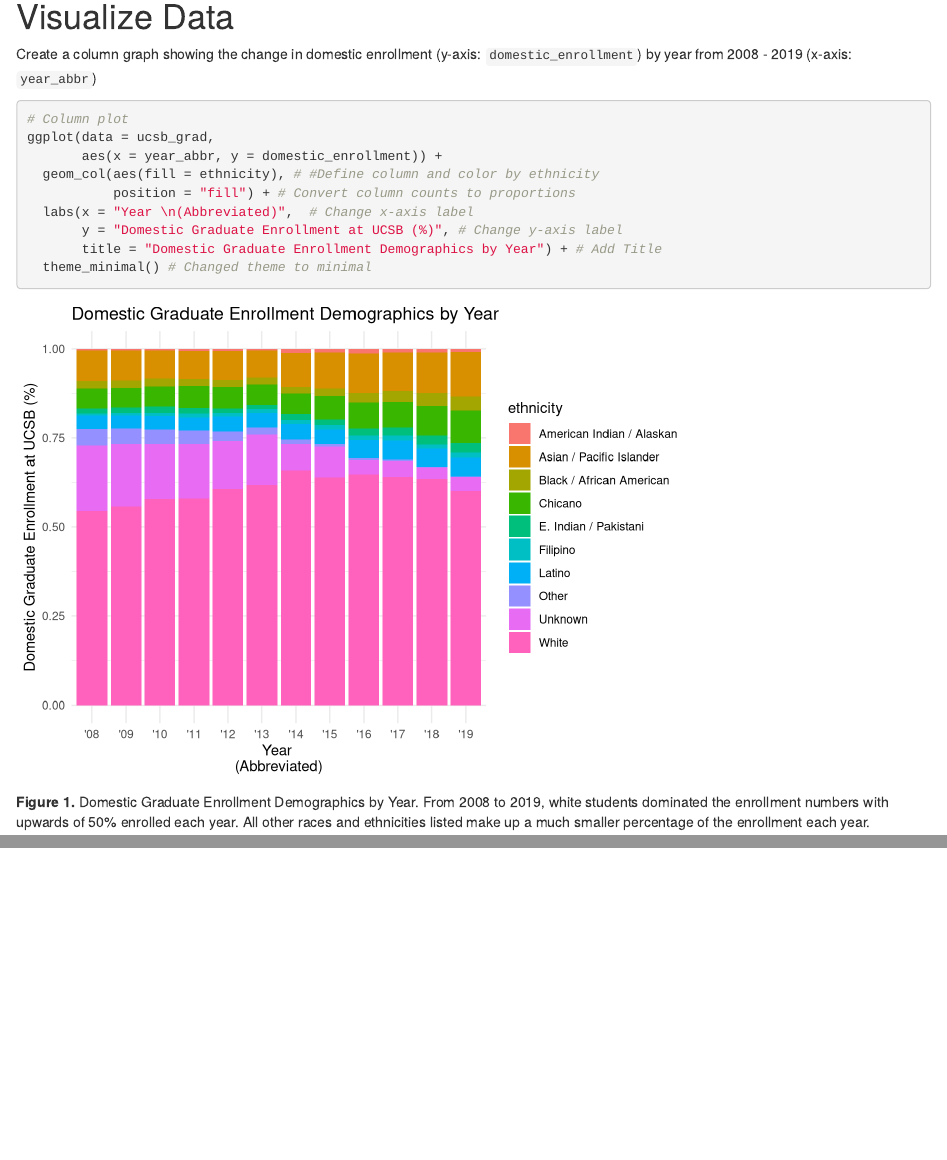
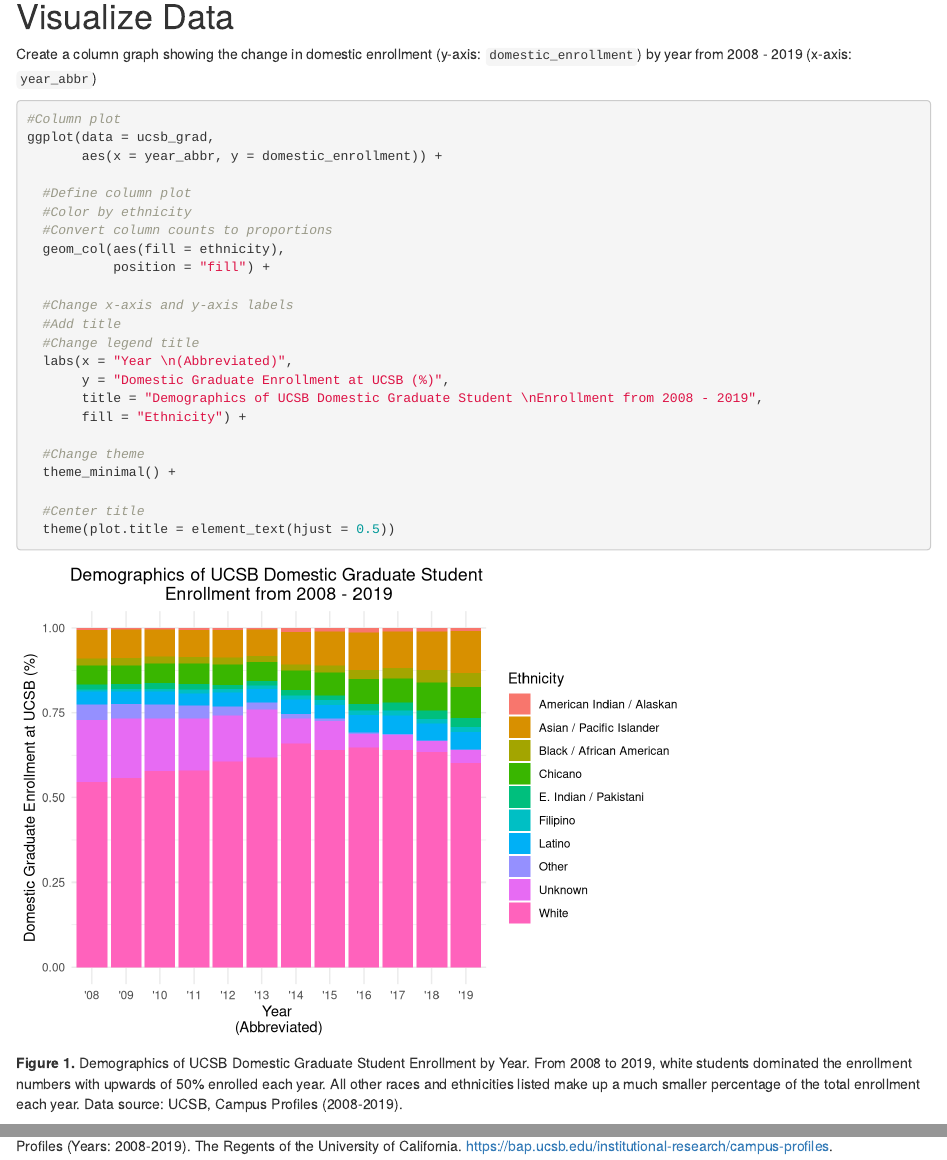
Before and after one commit to esswhy/group-48-ucsb-grad, an R Markdown document (src/group_48_ucsb_grad.Rmd): the page in a window 1100 px wide, from 720 px down, and a second part further down, joined at a grey line. Rendered offline with R 4.5, knitr and Pandoc, with nearby package versions.

Commit message:
Update figure caption and added data citation

````diff
--- a/src/group_48_ucsb_grad.Rmd
+++ b/src/group_48_ucsb_grad.Rmd
@@ -28,14 +28,30 @@ ucsb_grad <- read_csv(here("data", "ucsb_grad_data.csv"))
 Create a column graph showing the change in domestic enrollment (y-axis: `domestic_enrollment`) by year from 2008 - 2019 (x-axis: `year_abbr`)
 
 ```{r}
-# Column plot
+#Column plot
 ggplot(data = ucsb_grad,
        aes(x = year_abbr, y = domestic_enrollment)) +
-  geom_col(aes(fill = ethnicity), # #Define column and color by ethnicity
-           position = "fill") + # Convert column counts to proportions
-  labs(x = "Year \n(Abbreviated)",  # Change x-axis label
-       y = "Domestic Graduate Enrollment at UCSB (%)", # Change y-axis label
-       title = "Domestic Graduate Enrollment Demographics by Year") + # Add Title
-  theme_minimal() # Changed theme to minimal
+
+  #Define column plot
+  #Color by ethnicity
+  #Convert column counts to proportions
+  geom_col(aes(fill = ethnicity),
+           position = "fill") +
+
+  #Change x-axis and y-axis labels
+  #Add title
+  #Change legend title
+  labs(x = "Year \n(Abbreviated)",
+       y = "Domestic Graduate Enrollment at UCSB (%)",
+       title = "Demographics of UCSB Domestic Graduate Student \nEnrollment from 2008 - 2019",
+       fill = "Ethnicity") +
+
+  #Change theme
+  theme_minimal() +
+
+  #Center title
+  theme(plot.title = element_text(hjust = 0.5))
 ```
-**Figure 1.** Domestic Graduate Enrollment Demographics by Year. From 2008 to 2019, white students dominated the enrollment numbers with upwards of 50% enrolled each year. All other races and ethnicities listed make up a much smaller percentage of the enrollment each year.
+**Figure 1.** Demographics of UCSB Domestic Graduate Student Enrollment by Year. From 2008 to 2019, white students dominated the enrollment numbers with upwards of 50% enrolled each year. All other races and ethnicities listed make up a much smaller percentage of the total enrollment each year. Data source: UCSB, Campus Profiles (2008-2019).
+
+**Data citation:** University of California, Santa Barbara, Office of Budget and Planning. Institutional Research, Planning, & Assessment, Campus Profiles (Years: 2008-2019). The Regents of the University of California. https://bap.ucsb.edu/institutional-research/campus-profiles.
````
